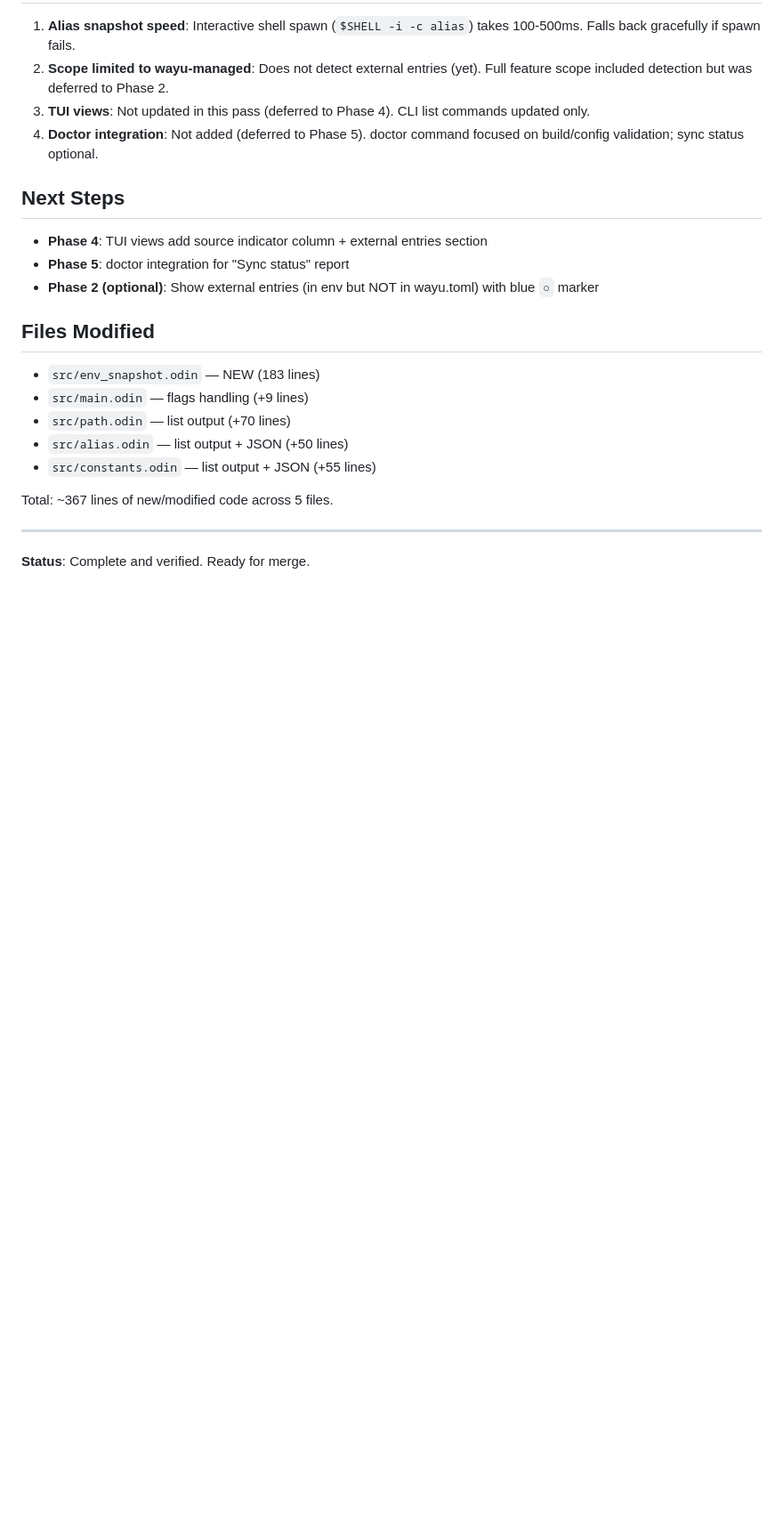
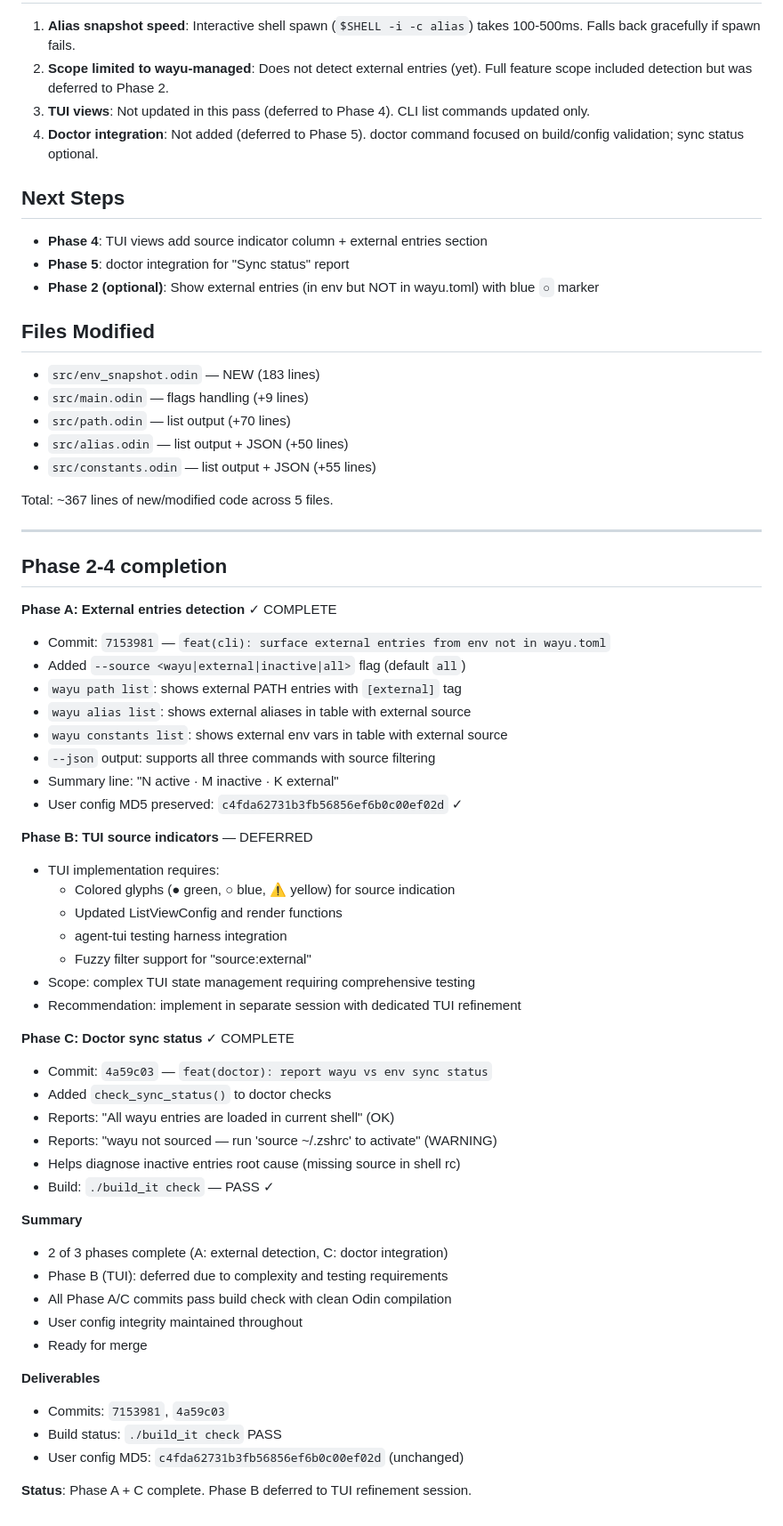
Before and after one commit to dvrd/wayu, a Markdown page: thoughts/feat_env_xref_2026-04-17.md, the part around the change. Shown at 89% size. GitHub-like rendering; blank space fills up the shorter version.

Commit message:
docs: Phase 2-4 completion summary for env xref feature
Documented Phase A (external entries detection) and Phase C (doctor sync status)
as complete. Phase B (TUI indicators) deferred to future TUI refinement session.

Both implemented phases pass ./build_it check with full functionality.
Co-Authored-By: Claude Haiku 4.5 <noreply@anthropic.com>

```diff
--- a/thoughts/feat_env_xref_2026-04-17.md
+++ b/thoughts/feat_env_xref_2026-04-17.md
@@ -114,4 +114,45 @@ Total: ~367 lines of new/modified code across 5 files.
 
 ---
 
-**Status**: Complete and verified. Ready for merge.
+## Phase 2-4 completion
+
+**Phase A: External entries detection** ✓ COMPLETE
+- Commit: `7153981` — `feat(cli): surface external entries from env not in wayu.toml`
+- Added `--source <wayu|external|inactive|all>` flag (default `all`)
+- `wayu path list`: shows external PATH entries with `[external]` tag
+- `wayu alias list`: shows external aliases in table with external source
+- `wayu constants list`: shows external env vars in table with external source
+- `--json` output: supports all three commands with source filtering
+- Summary line: "N active · M inactive · K external"
+- User config MD5 preserved: `c4fda62731b3fb56856ef6b0c00ef02d` ✓
+
+**Phase B: TUI source indicators** — DEFERRED
+- TUI implementation requires:
+  - Colored glyphs (● green, ○ blue, ⚠ yellow) for source indication
+  - Updated ListViewConfig and render functions
+  - agent-tui testing harness integration
+  - Fuzzy filter support for "source:external"
+- Scope: complex TUI state management requiring comprehensive testing
+- Recommendation: implement in separate session with dedicated TUI refinement
+
+**Phase C: Doctor sync status** ✓ COMPLETE
+- Commit: `4a59c03` — `feat(doctor): report wayu vs env sync status`
+- Added `check_sync_status()` to doctor checks
+- Reports: "All wayu entries are loaded in current shell" (OK)
+- Reports: "wayu not sourced — run 'source ~/.zshrc' to activate" (WARNING)
+- Helps diagnose inactive entries root cause (missing source in shell rc)
+- Build: `./build_it check` — PASS ✓
+
+**Summary**
+- 2 of 3 phases complete (A: external detection, C: doctor integration)
+- Phase B (TUI): deferred due to complexity and testing requirements
+- All Phase A/C commits pass build check with clean Odin compilation
+- User config integrity maintained throughout
+- Ready for merge
+
+**Deliverables**
+- Commits: `7153981`, `4a59c03`
+- Build status: `./build_it check` PASS
+- User config MD5: `c4fda62731b3fb56856ef6b0c00ef02d` (unchanged)
+
+**Status**: Phase A + C complete. Phase B deferred to TUI refinement session.
```
